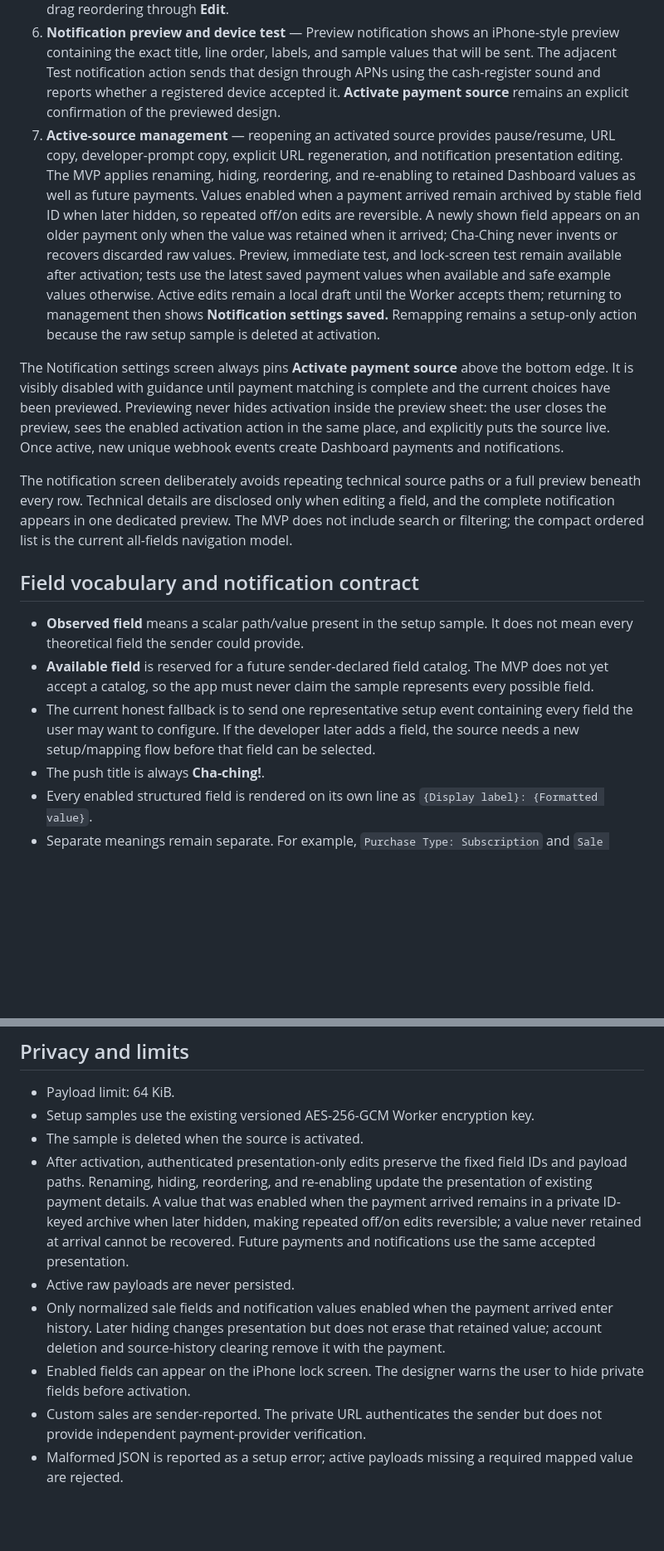
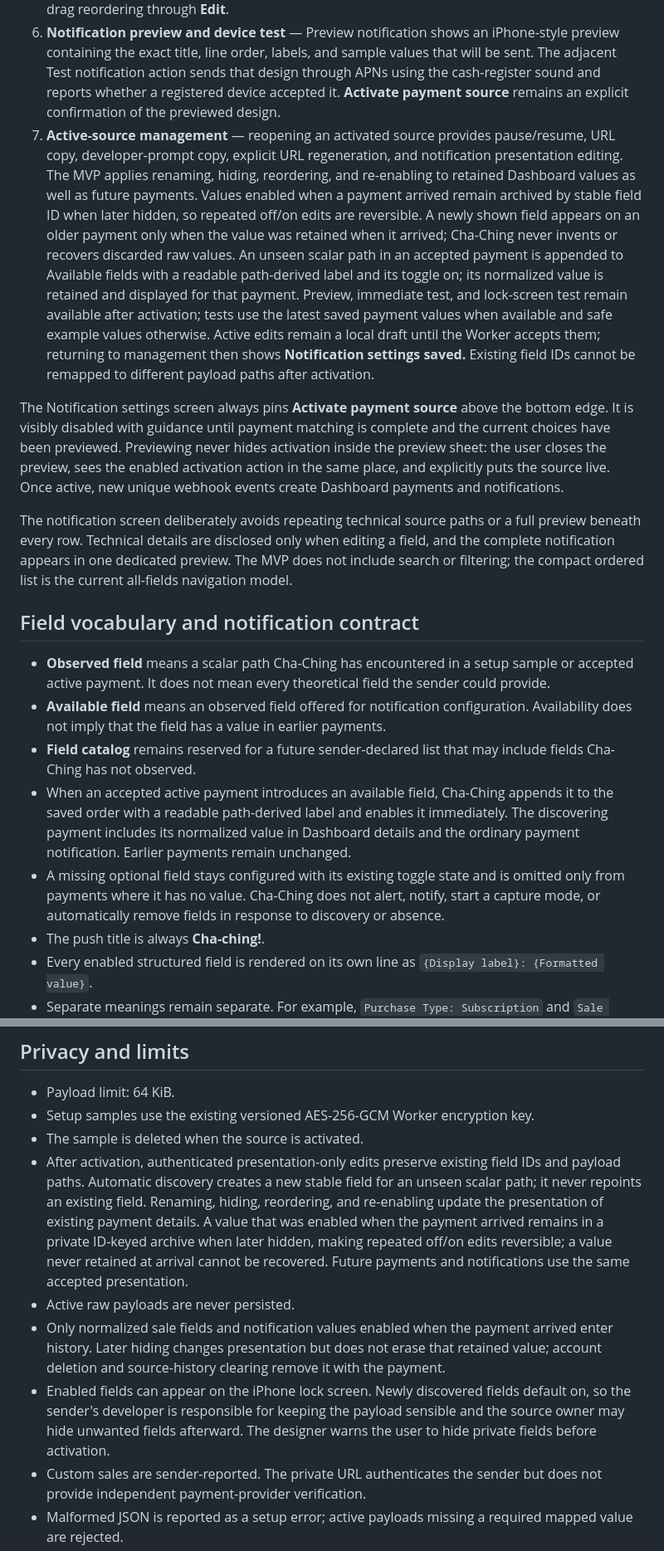
Before and after one commit to serpcompany/cha-ching-payment-alerts-app, a Markdown page: docs/features/custom-webhook-payment-sources.md, 2 parts joined by grey strips. Shown at 83% size. Rendered like a GitHub page; blank space fills up the shorter version.

Commit message:
Document automatic active webhook field discovery (#56)

```diff
--- a/docs/features/custom-webhook-payment-sources.md
+++ b/docs/features/custom-webhook-payment-sources.md
@@ -29,7 +29,7 @@ The MVP keeps payment-source connection and notification design as two distinct
 4. **Field row** — shows only the display label, sample value, disclosure indicator, and a direct on/off switch. The section header shows the current included count, such as **15 of 17 on**.
 5. **Edit detail** — tapping a row opens its focused editor. The user can show or hide the line, rename its display label, remap it to any observed payload field, inspect the example and technical path, move it earlier or later, and see that line's preview. The main list also supports drag reordering through **Edit**.
 6. **Notification preview and device test** — Preview notification shows an iPhone-style preview containing the exact title, line order, labels, and sample values that will be sent. The adjacent Test notification action sends that design through APNs using the cash-register sound and reports whether a registered device accepted it. **Activate payment source** remains an explicit confirmation of the previewed design.
-7. **Active-source management** — reopening an activated source provides pause/resume, URL copy, developer-prompt copy, explicit URL regeneration, and notification presentation editing. The MVP applies renaming, hiding, reordering, and re-enabling to retained Dashboard values as well as future payments. Values enabled when a payment arrived remain archived by stable field ID when later hidden, so repeated off/on edits are reversible. A newly shown field appears on an older payment only when the value was retained when it arrived; Cha-Ching never invents or recovers discarded raw values. Preview, immediate test, and lock-screen test remain available after activation; tests use the latest saved payment values when available and safe example values otherwise. Active edits remain a local draft until the Worker accepts them; returning to management then shows **Notification settings saved.** Remapping remains a setup-only action because the raw setup sample is deleted at activation.
+7. **Active-source management** — reopening an activated source provides pause/resume, URL copy, developer-prompt copy, explicit URL regeneration, and notification presentation editing. The MVP applies renaming, hiding, reordering, and re-enabling to retained Dashboard values as well as future payments. Values enabled when a payment arrived remain archived by stable field ID when later hidden, so repeated off/on edits are reversible. A newly shown field appears on an older payment only when the value was retained when it arrived; Cha-Ching never invents or recovers discarded raw values. An unseen scalar path in an accepted payment is appended to Available fields with a readable path-derived label and its toggle on; its normalized value is retained and displayed for that payment. Preview, immediate test, and lock-screen test remain available after activation; tests use the latest saved payment values when available and safe example values otherwise. Active edits remain a local draft until the Worker accepts them; returning to management then shows **Notification settings saved.** Existing field IDs cannot be remapped to different payload paths after activation.
 
 The Notification settings screen always pins **Activate payment source** above the bottom edge. It is visibly disabled with guidance until payment matching is complete and the current choices have been previewed. Previewing never hides activation inside the preview sheet: the user closes the preview, sees the enabled activation action in the same place, and explicitly puts the source live. Once active, new unique webhook events create Dashboard payments and notifications.
 
@@ -37,9 +37,11 @@ The notification screen deliberately avoids repeating technical source paths or
 
 ## Field vocabulary and notification contract
 
-- **Observed field** means a scalar path/value present in the setup sample. It does not mean every theoretical field the sender could provide.
-- **Available field** is reserved for a future sender-declared field catalog. The MVP does not yet accept a catalog, so the app must never claim the sample represents every possible field.
-- The current honest fallback is to send one representative setup event containing every field the user may want to configure. If the developer later adds a field, the source needs a new setup/mapping flow before that field can be selected.
+- **Observed field** means a scalar path Cha-Ching has encountered in a setup sample or accepted active payment. It does not mean every theoretical field the sender could provide.
+- **Available field** means an observed field offered for notification configuration. Availability does not imply that the field has a value in earlier payments.
+- **Field catalog** remains reserved for a future sender-declared list that may include fields Cha-Ching has not observed.
+- When an accepted active payment introduces an available field, Cha-Ching appends it to the saved order with a readable path-derived label and enables it immediately. The discovering payment includes its normalized value in Dashboard details and the ordinary payment notification. Earlier payments remain unchanged.
+- A missing optional field stays configured with its existing toggle state and is omitted only from payments where it has no value. Cha-Ching does not alert, notify, start a capture mode, or automatically remove fields in response to discovery or absence.
 - The push title is always **Cha-ching!**.
 - Every enabled structured field is rendered on its own line as `{Display label}: {Formatted value}`.
 - Separate meanings remain separate. For example, `Purchase Type: Subscription` and `Sale Event: New sale` are two lines, never one generated sentence.
@@ -114,10 +116,10 @@ Because the copied developer instructions contain that private URL, they are als
 - Payload limit: 64 KiB.
 - Setup samples use the existing versioned AES-256-GCM Worker encryption key.
 - The sample is deleted when the source is activated.
-- After activation, authenticated presentation-only edits preserve the fixed field IDs and payload paths. Renaming, hiding, reordering, and re-enabling update the presentation of existing payment details. A value that was enabled when the payment arrived remains in a private ID-keyed archive when later hidden, making repeated off/on edits reversible; a value never retained at arrival cannot be recovered. Future payments and notifications use the same accepted presentation.
+- After activation, authenticated presentation-only edits preserve existing field IDs and payload paths. Automatic discovery creates a new stable field for an unseen scalar path; it never repoints an existing field. Renaming, hiding, reordering, and re-enabling update the presentation of existing payment details. A value that was enabled when the payment arrived remains in a private ID-keyed archive when later hidden, making repeated off/on edits reversible; a value never retained at arrival cannot be recovered. Future payments and notifications use the same accepted presentation.
 - Active raw payloads are never persisted.
 - Only normalized sale fields and notification values enabled when the payment arrived enter history. Later hiding changes presentation but does not erase that retained value; account deletion and source-history clearing remove it with the payment.
-- Enabled fields can appear on the iPhone lock screen. The designer warns the user to hide private fields before activation.
+- Enabled fields can appear on the iPhone lock screen. Newly discovered fields default on, so the sender's developer is responsible for keeping the payload sensible and the source owner may hide unwanted fields afterward. The designer warns the user to hide private fields before activation.
 - Custom sales are sender-reported. The private URL authenticates the sender but does not provide independent payment-provider verification.
 - Malformed JSON is reported as a setup error; active payloads missing a required mapped value are rejected.
 
```
Also changed, not shown: other parts of docs/features/custom-webhook-payment-sources.md (+3 -1 lines), CONTEXT.md (+3 -2 lines), docs/adr/0009-active-webhook-field-discovery.md (added, +5 -0 lines).
